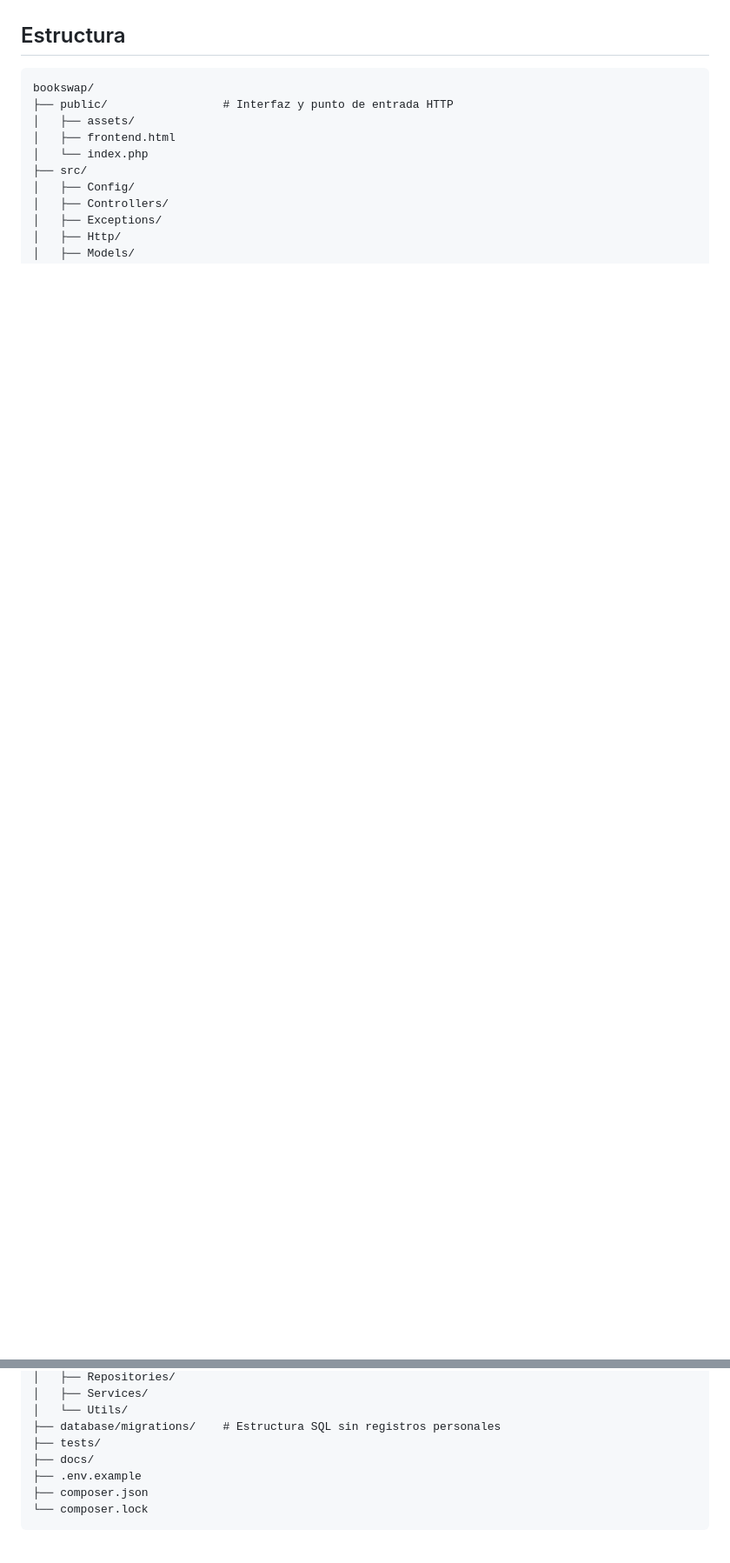
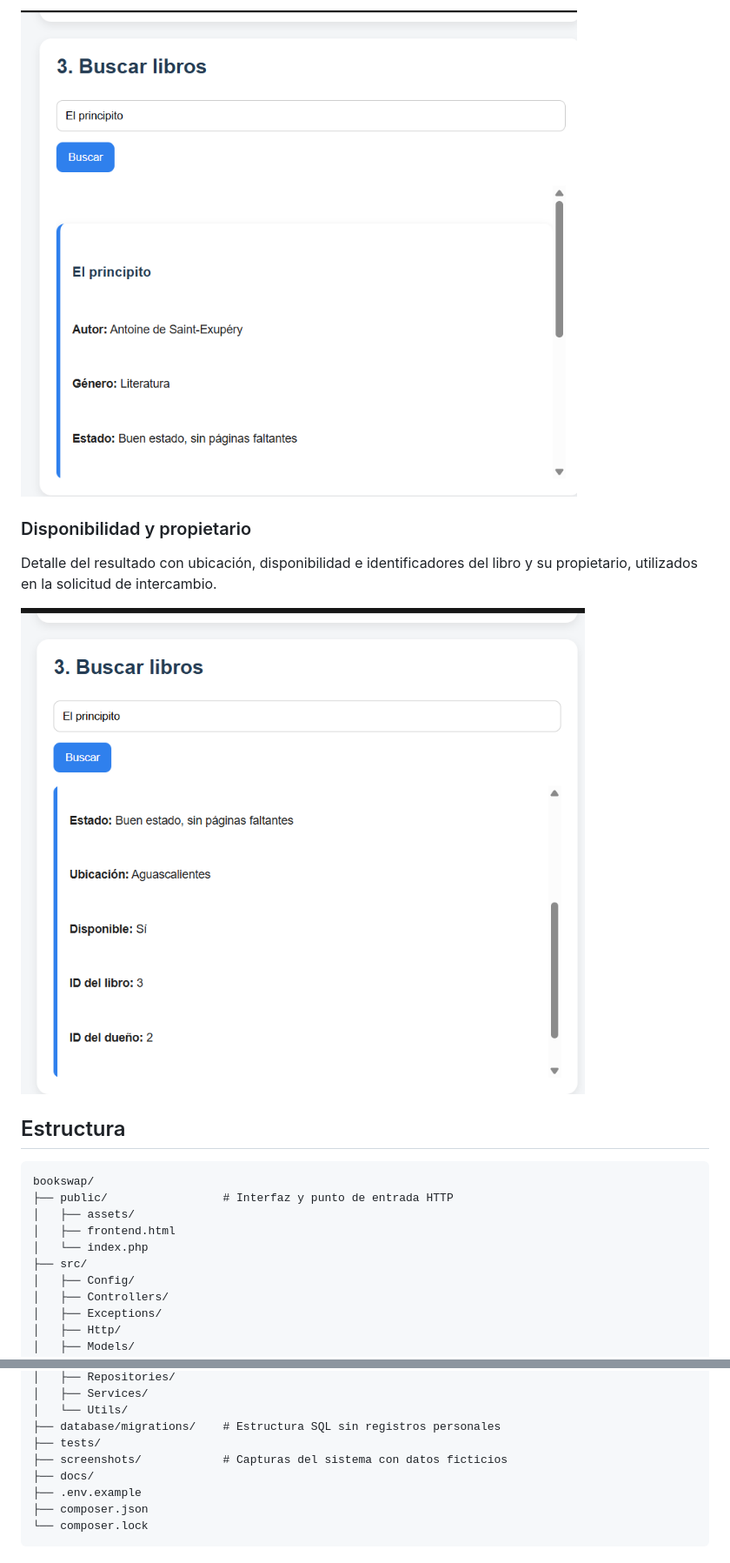
Before and after one commit to juanelooisga/bookswap, a Markdown page: README.md, 2 parts joined by grey strips. Shown: that part at 87% size. Drawn GitHub-style; pictures changed too: screenshots/busqueda-libros.png (added), screenshots/detalle-libro.png (added); blank space fills up the shorter version.

Commit message:
Add book registration and search screenshots to README

````diff
--- a/README.md
+++ b/README.md
@@ -31,3 +45,11 @@ El registro de perfiles no equivale a un sistema de inicio de sesión. La versi
+![Búsqueda de El principito](screenshots/busqueda-libros.png)
+
+### Disponibilidad y propietario
+
+Detalle del resultado con ubicación, disponibilidad e identificadores del libro y su propietario, utilizados en la solicitud de intercambio.
+
+![Disponibilidad y propietario del libro](screenshots/detalle-libro.png)
+
 ## Estructura
 
 ```text
@@ -47,6 +69,7 @@ bookswap/
 │   └── Utils/
 ├── database/migrations/    # Estructura SQL sin registros personales
 ├── tests/
+├── screenshots/            # Capturas del sistema con datos ficticios
 ├── docs/
 ├── .env.example
 ├── composer.json
````
Also changed, not shown: other parts of README.md (+14 -0 lines), screenshots/registro-libro.png (added).
